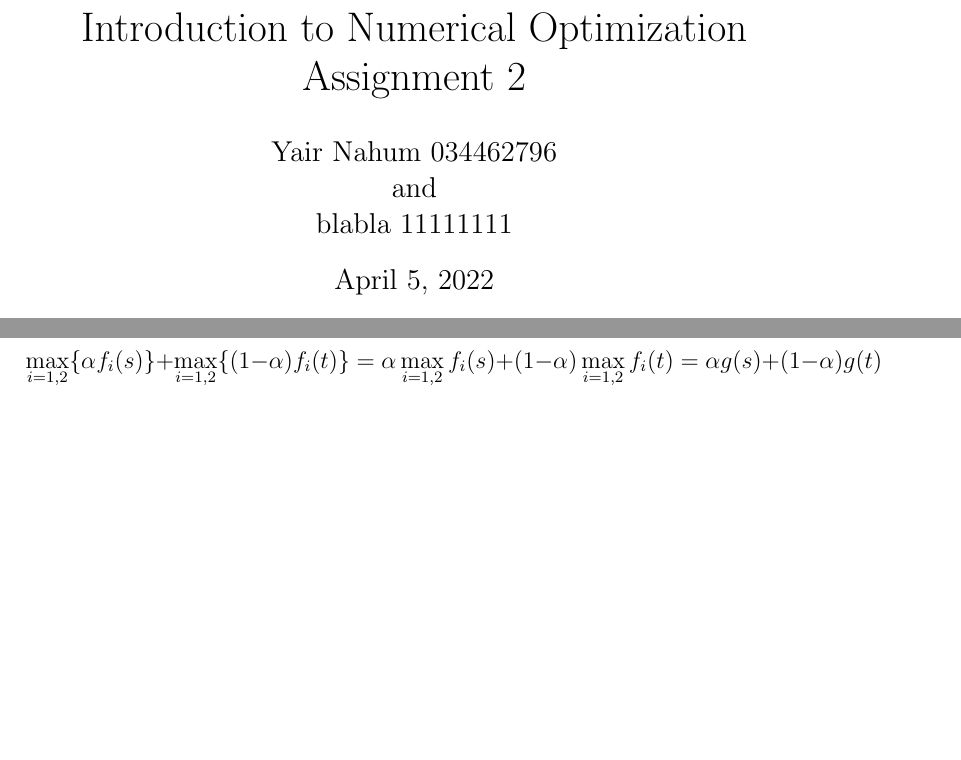
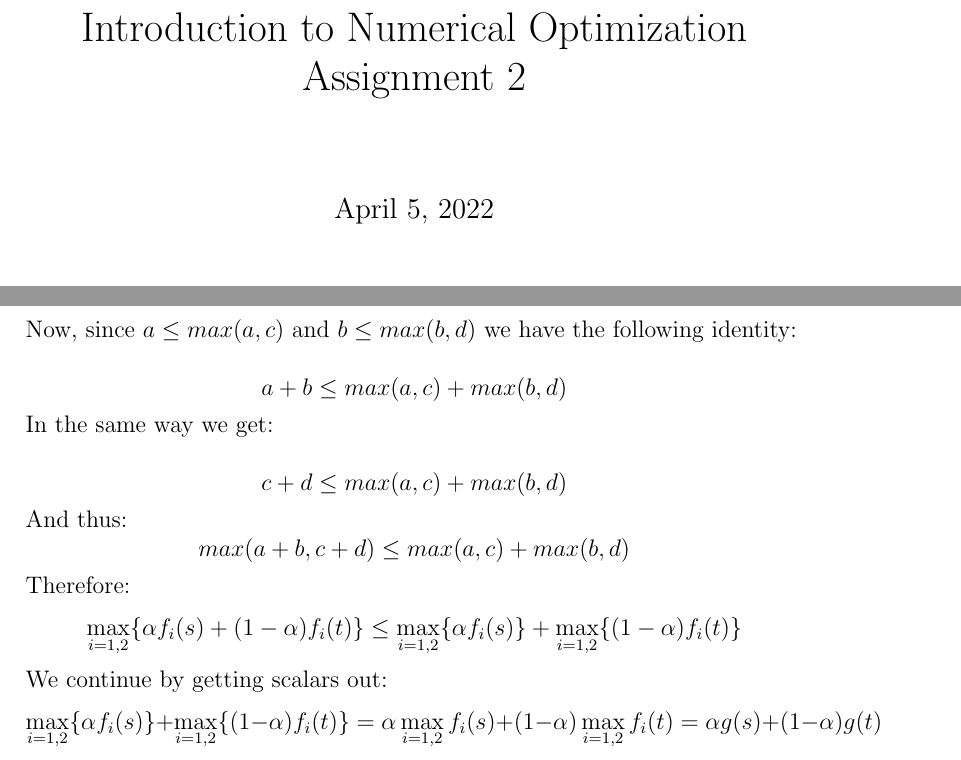
Before and after one commit to ynahum/opt_hw, a LaTeX problem sheet (hw2/main.tex): two parts of pages 1 and 2 of 21, joined at a grey line, cut so that both start at the same text, the shorter picture padded with empty space. Compiled offline with pdfLaTeX.

Commit message:
Updates from Overleaf

```diff
--- a/hw2/main.tex
+++ b/hw2/main.tex
@@ -20,7 +20,7 @@
 \newcommand{\qed}{\hfill$\blacksquare$}
 
 \title{Introduction to Numerical Optimization\\Assignment 2}
-\author{Yair Nahum 034462796\\and\\blabla 11111111 }
+%\author{Yair Nahum 034462796\\and\\blabla 11111111 }
 
 \begin{document}
 
@@ -40,7 +40,16 @@ $$f_1(\alpha s + (1-\alpha)t) \leq \alpha f_1(s) + (1-\alpha)f_1(t)$$
 $f_2$ is convex $\Rightarrow$
 $$f_2(\alpha s + (1-\alpha)t) \leq \alpha f_2(s) + (1-\alpha)f_2(t)$$
 Since each function is convex in that intermediate point $(\alpha s + (1-\alpha)t)\in C$, we can only increment each max argument and deduce:
-$$g(\alpha s + (1-\alpha)t) = \max\limits_{i=1,2} f_i(\alpha s + (1-\alpha)t) \leq \max\limits_{i=1,2} \{\alpha f_i(s) + (1-\alpha)f_i(t)\} \leq $$
+$$g(\alpha s + (1-\alpha)t) = \max\limits_{i=1,2} f_i(\alpha s + (1-\alpha)t) \leq \max\limits_{i=1,2} \{\alpha f_i(s) + (1-\alpha)f_i(t)\} $$
+Now, since $a \leq max(a,c)$ and $b \leq max(b,d)$ we have the following identity:\\
+$$a+b \leq max(a,c)+max(b,d)$$
+In the same way we get:\\
+$$c+d \leq max(a,c)+max(b,d)$$
+And thus:
+$$max(a+b,c+d) \leq max(a,c)+max(b,d)$$
+Therefore:
+$$\max\limits_{i=1,2} \{\alpha f_i(s) + (1-\alpha)f_i(t)\} \leq \max\limits_{i=1,2} \{\alpha f_i(s)\} + \max\limits_{i=1,2} \{ (1-\alpha)f_i(t)\}$$
+We continue by getting scalars out:
 $$\max\limits_{i=1,2} \{ \alpha f_i(s) \} + \max\limits_{i=1,2}\{(1-\alpha)f_i(t)\} = \alpha \max\limits_{i=1,2} f_i(s) + (1-\alpha)\max\limits_{i=1,2} f_i(t) = \alpha g(s) + (1-\alpha)g(t)$$
 \qed\\
 Another way to prove it is by contradiction.
```
